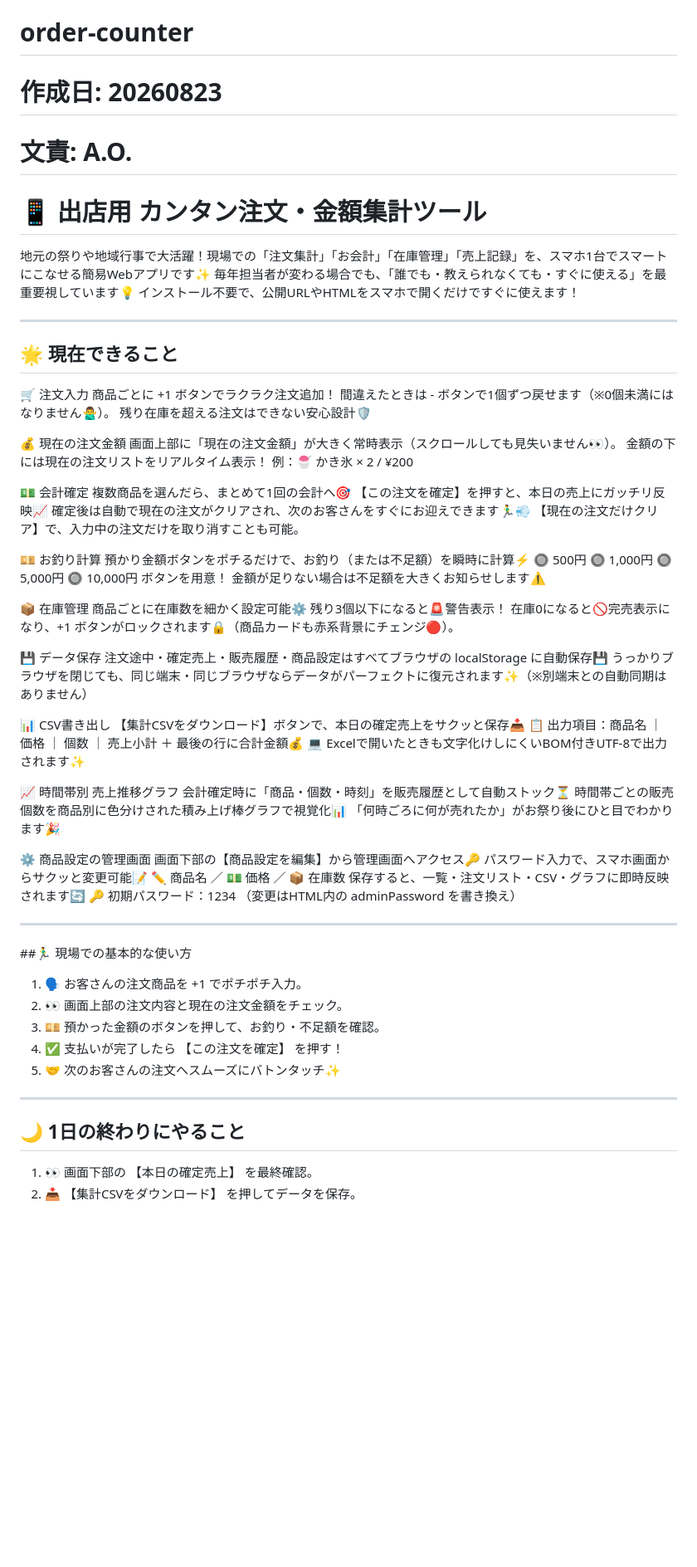
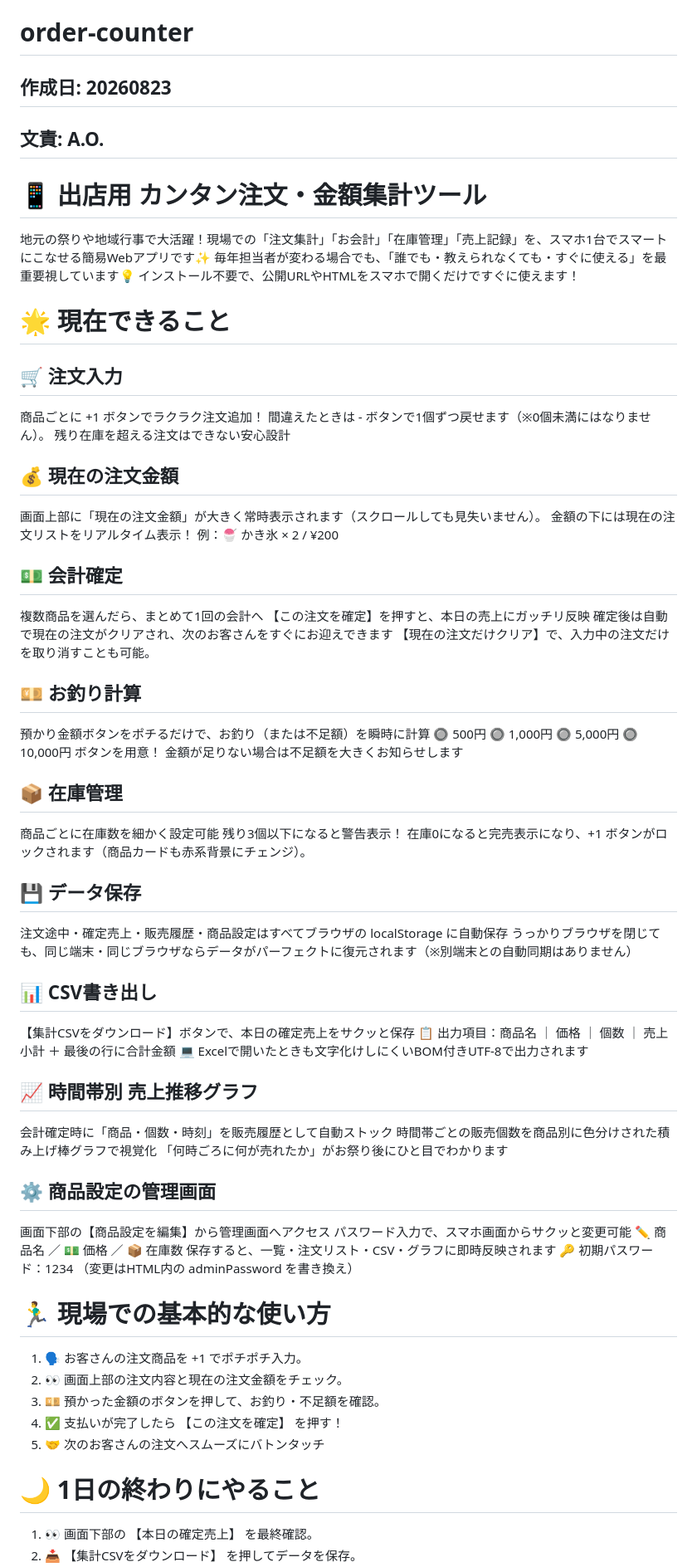
Before and after one commit to aotsuka-wq/order-counter, a Markdown page: README.md, the part around one of its changes. Shown at 83% size. Rendered like a GitHub page; blank space fills up the shorter version.

Commit message:
Revise README for clarity and remove emojis from body
Refined the README content by removing emojis from the body while retaining them in section headings. Adjusted the tone for clarity and practicality, making it more suitable for instructional use.

```diff
--- a/README.md
+++ b/README.md
@@ -1,72 +1,66 @@
 # order-counter
-# 作成日: 20260823
-# 文責: A.O.
+## 作成日: 20260823
+## 文責: A.O.
 
 # 📱 出店用 カンタン注文・金額集計ツール
 地元の祭りや地域行事で大活躍！現場での「注文集計」「お会計」「在庫管理」「売上記録」を、スマホ1台でスマートにこなせる簡易Webアプリです✨
 毎年担当者が変わる場合でも、「誰でも・教えられなくても・すぐに使える」を最重要視しています💡 インストール不要で、公開URLやHTMLをスマホで開くだけですぐに使えます！
 
----
+# 🌟 現在できること
+## 🛒 注文入力
+商品ごとに +1 ボタンでラクラク注文追加！
+間違えたときは - ボタンで1個ずつ戻せます（※0個未満にはなりません）。
+残り在庫を超える注文はできない安心設計
 
-## 🌟 現在できること
-🛒 注文入力
-商品ごとに +1 ボタンでラクラク注文追加！
-間違えたときは - ボタンで1個ずつ戻せます（※0個未満にはなりません🙅‍♂️）。
-残り在庫を超える注文はできない安心設計🛡️
-
-💰 現在の注文金額
-画面上部に「現在の注文金額」が大きく常時表示（スクロールしても見失いません👀）。
+## 💰 現在の注文金額
+画面上部に「現在の注文金額」が大きく常時表示されます（スクロールしても見失いません）。
 金額の下には現在の注文リストをリアルタイム表示！
 例：🍧 かき氷 × 2 / ¥200
 
-💵 会計確定
-複数商品を選んだら、まとめて1回の会計へ🎯
-【この注文を確定】を押すと、本日の売上にガッチリ反映📈
-確定後は自動で現在の注文がクリアされ、次のお客さんをすぐにお迎えできます🏃‍♂️💨
+## 💵 会計確定
+複数商品を選んだら、まとめて1回の会計へ
+【この注文を確定】を押すと、本日の売上にガッチリ反映
+確定後は自動で現在の注文がクリアされ、次のお客さんをすぐにお迎えできます
 【現在の注文だけクリア】で、入力中の注文だけを取り消すことも可能。
 
-💴 お釣り計算
-預かり金額ボタンをポチるだけで、お釣り（または不足額）を瞬時に計算⚡
+## 💴 お釣り計算
+預かり金額ボタンをポチるだけで、お釣り（または不足額）を瞬時に計算
 🔘 500円 🔘 1,000円 🔘 5,000円 🔘 10,000円 ボタンを用意！
-金額が足りない場合は不足額を大きくお知らせします⚠️
+金額が足りない場合は不足額を大きくお知らせします
 
-📦 在庫管理
-商品ごとに在庫数を細かく設定可能⚙️
-残り3個以下になると🚨警告表示！
-在庫0になると🚫完売表示になり、+1 ボタンがロックされます🔒（商品カードも赤系背景にチェンジ🔴）。
+## 📦 在庫管理
+商品ごとに在庫数を細かく設定可能
+残り3個以下になると警告表示！
+在庫0になると完売表示になり、+1 ボタンがロックされます（商品カードも赤系背景にチェンジ）。
 
-💾 データ保存
-注文途中・確定売上・販売履歴・商品設定はすべてブラウザの localStorage に自動保存💾
-うっかりブラウザを閉じても、同じ端末・同じブラウザならデータがパーフェクトに復元されます✨（※別端末との自動同期はありません）
+## 💾 データ保存
+注文途中・確定売上・販売履歴・商品設定はすべてブラウザの localStorage に自動保存
+うっかりブラウザを閉じても、同じ端末・同じブラウザならデータがパーフェクトに復元されます（※別端末との自動同期はありません）
 
-📊 CSV書き出し
-【集計CSVをダウンロード】ボタンで、本日の確定売上をサクッと保存📥
-📋 出力項目：商品名 ｜ 価格 ｜ 個数 ｜ 売上小計 ＋ 最後の行に合計金額💰
-💻 Excelで開いたときも文字化けしにくいBOM付きUTF-8で出力されます✨
+## 📊 CSV書き出し
+【集計CSVをダウンロード】ボタンで、本日の確定売上をサクッと保存
+📋 出力項目：商品名 ｜ 価格 ｜ 個数 ｜ 売上小計 ＋ 最後の行に合計金額
+💻 Excelで開いたときも文字化けしにくいBOM付きUTF-8で出力されます
 
-📈 時間帯別 売上推移グラフ
-会計確定時に「商品・個数・時刻」を販売履歴として自動ストック⏳
-時間帯ごとの販売個数を商品別に色分けされた積み上げ棒グラフで視覚化📊
-「何時ごろに何が売れたか」がお祭り後にひと目でわかります🎉
+## 📈 時間帯別 売上推移グラフ
+会計確定時に「商品・個数・時刻」を販売履歴として自動ストック
+時間帯ごとの販売個数を商品別に色分けされた積み上げ棒グラフで視覚化
+「何時ごろに何が売れたか」がお祭り後にひと目でわかります
 
-⚙️ 商品設定の管理画面
-画面下部の【商品設定を編集】から管理画面へアクセス🔑
-パスワード入力で、スマホ画面からサクッと変更可能📝
+## ⚙️ 商品設定の管理画面
+画面下部の【商品設定を編集】から管理画面へアクセス
+パスワード入力で、スマホ画面からサクッと変更可能
 ✏️ 商品名 ／ 💵 価格 ／ 📦 在庫数
-保存すると、一覧・注文リスト・CSV・グラフに即時反映されます🔄
+保存すると、一覧・注文リスト・CSV・グラフに即時反映されます
 🔑 初期パスワード：1234 （変更はHTML内の adminPassword を書き換え）
 
----
-
-##🏃‍♂️ 現場での基本的な使い方
+# 🏃‍♂️ 現場での基本的な使い方
 1. 🗣️ お客さんの注文商品を +1 でポチポチ入力。
 2. 👀 画面上部の注文内容と現在の注文金額をチェック。
 3. 💴 預かった金額のボタンを押して、お釣り・不足額を確認。
 4. ✅ 支払いが完了したら 【この注文を確定】 を押す！
-5. 🤝 次のお客さんの注文へスムーズにバトンタッチ✨
+5. 🤝 次のお客さんの注文へスムーズにバトンタッチ
 
----
-
-## 🌙 1日の終わりにやること
+# 🌙 1日の終わりにやること
 1. 👀 画面下部の 【本日の確定売上】 を最終確認。
 2. 📥 【集計CSVをダウンロード】 を押してデータを保存。
```
Also changed, not shown: other parts of README.md (+19 -25 lines).
